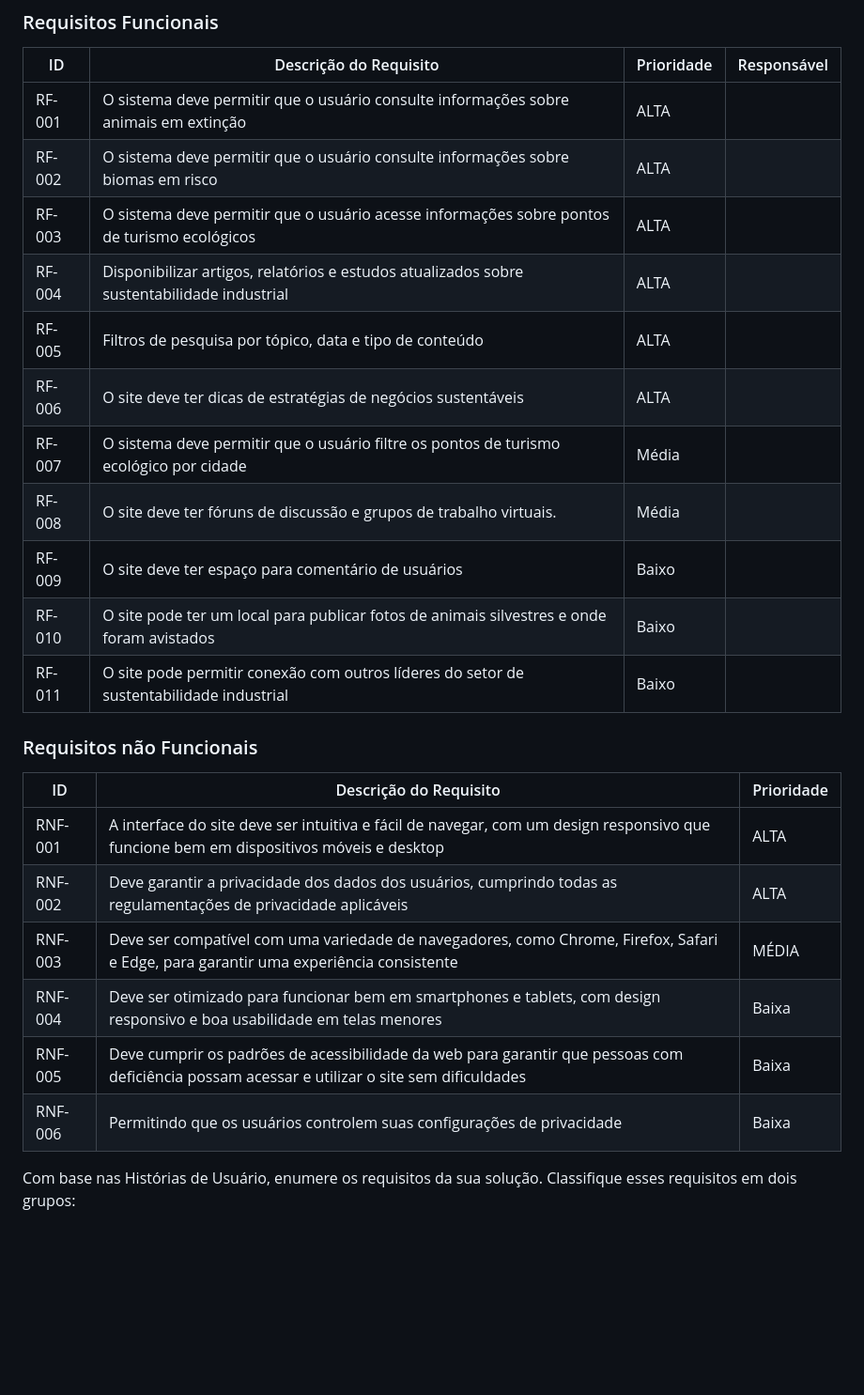
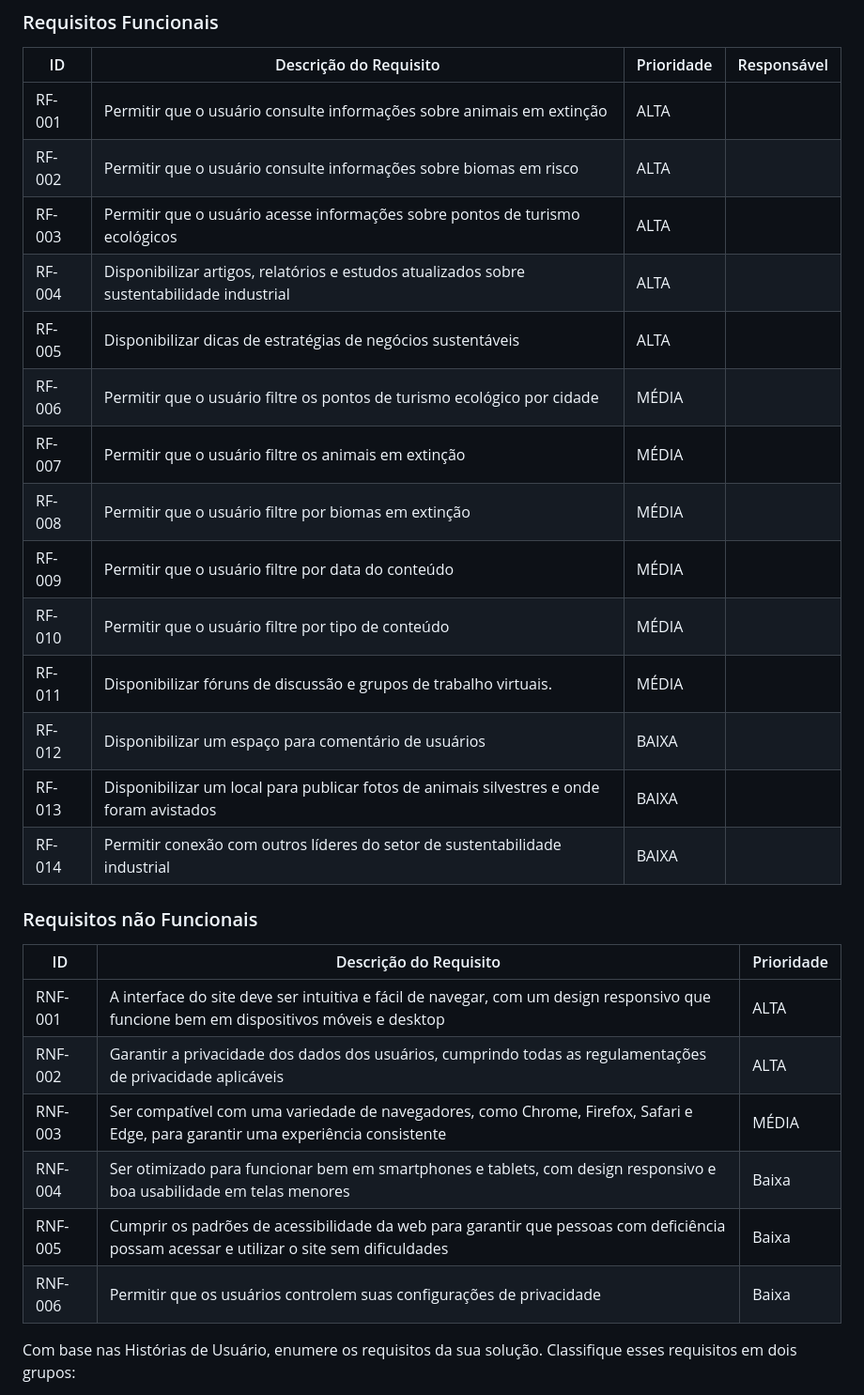
Before and after one commit to ICEI-PUC-Minas-PMV-SI/pmv-si-2023-2-pe1-t1-baoba-pmv, a Markdown page: docs/especification.md, the part around the change. Shown at 94% size. GitHub-like rendering; blank space fills up the shorter version.

Commit message:
Correção dos requisitos funcionais e não funcionais #13

```diff
--- a/docs/especification.md
+++ b/docs/especification.md
@@ -39,31 +39,33 @@ As tabelas que se seguem apresentam os requisitos funcionais e não funcionais q
 
 |ID    | Descrição do Requisito  | Prioridade | Responsável |
 |------|-----------------------------------------|----| ----|
-|RF-001| O sistema deve permitir que o usuário consulte informações sobre animais em extinção | ALTA |  |
-|RF-002| O sistema deve permitir que o usuário consulte informações sobre biomas em risco   | ALTA | |
-|RF-003| O sistema deve permitir que o usuário acesse informações sobre pontos de turismo ecológicos   | ALTA | |
+|RF-001| Permitir que o usuário consulte informações sobre animais em extinção | ALTA |  |
+|RF-002| Permitir que o usuário consulte informações sobre biomas em risco   | ALTA | |
+|RF-003| Permitir que o usuário acesse informações sobre pontos de turismo ecológicos   | ALTA | |
 |RF-004| Disponibilizar artigos, relatórios e estudos atualizados sobre sustentabilidade industrial   | ALTA | |
-|RF-005| Filtros de pesquisa por tópico, data e tipo de conteúdo   | ALTA | |
-|RF-006| O site deve ter dicas de estratégias de negócios sustentáveis   | ALTA | |
-|RF-007| O sistema deve permitir que o usuário filtre os pontos de turismo ecológico por cidade   | Média | |
-|RF-008| O site deve ter fóruns de discussão e grupos de trabalho virtuais.   | Média | |
-|RF-009| O site deve ter espaço para comentário de usuários   | Baixo | |
-|RF-010| O site pode ter um local para publicar fotos de animais silvestres e onde foram avistados   | Baixo | |
-|RF-011| O site pode permitir conexão com outros líderes do setor de sustentabilidade industrial   | Baixo | |
+|RF-005| Disponibilizar dicas de estratégias de negócios sustentáveis   | ALTA | |
+|RF-006| Permitir que o usuário filtre os pontos de turismo ecológico por cidade   | MÉDIA | |
+|RF-007| Permitir que o usuário filtre os animais em extinção | MÉDIA |
+|RF-008| Permitir que o usuário filtre por biomas em extinção | MÉDIA |
+|RF-009| Permitir que o usuário filtre por data do conteúdo | MÉDIA |
+|RF-010| Permitir que o usuário filtre por tipo de conteúdo | MÉDIA |
+|RF-011| Disponibilizar fóruns de discussão e grupos de trabalho virtuais.   | MÉDIA | |
+|RF-012| Disponibilizar um espaço para comentário de usuários   | BAIXA | |
+|RF-013| Disponibilizar um local para publicar fotos de animais silvestres e onde foram avistados   | BAIXA | |
+|RF-014| Permitir conexão com outros líderes do setor de sustentabilidade industrial   | BAIXA | |
 
 
 
 ### Requisitos não Funcionais
 
-|ID     | Descrição do Requisito  |Prioridade |
-|-------|-------------------------|----|
-|RNF-001 | A interface do site deve ser intuitiva e fácil de navegar, com um design responsivo que funcione bem em dispositivos móveis e desktop |ALTA |
-|RNF-002 | Deve garantir a privacidade dos dados dos usuários, cumprindo todas as regulamentações de privacidade aplicáveis |ALTA |
-|RNF-003 | Deve ser compatível com uma variedade de navegadores, como Chrome, Firefox, Safari e Edge, para garantir uma experiência consistente |MÉDIA |
-|RNF-004 | Deve ser otimizado para funcionar bem em smartphones e tablets, com design responsivo e boa usabilidade em telas menores |Baixa |
-|RNF-005 | Deve cumprir os padrões de acessibilidade da web para garantir que pessoas com deficiência possam acessar e utilizar o site sem dificuldades |Baixa |
-|RNF-006 | Permitindo que os usuários controlem suas configurações de privacidade |Baixa |
-
+|ID        | Descrição do Requisito  |Prioridade |
+|----------|-------------------------|----|
+|RNF-001| A interface do site deve ser intuitiva e fácil de navegar, com um design responsivo que funcione bem em dispositivos móveis e desktop |ALTA |
+|RNF-002| Garantir a privacidade dos dados dos usuários, cumprindo todas as regulamentações de privacidade aplicáveis |ALTA |
+|RNF-003| Ser compatível com uma variedade de navegadores, como Chrome, Firefox, Safari e Edge, para garantir uma experiência consistente |MÉDIA |
+|RNF-004| Ser otimizado para funcionar bem em smartphones e tablets, com design responsivo e boa usabilidade em telas menores |Baixa |
+|RNF-005| Cumprir os padrões de acessibilidade da web para garantir que pessoas com deficiência possam acessar e utilizar o site sem dificuldades |Baixa |
+|RNF-006| Permitir que os usuários controlem suas configurações de privacidade |Baixa |
 
 
 Com base nas Histórias de Usuário, enumere os requisitos da sua solução. Classifique esses requisitos em dois grupos:
```
